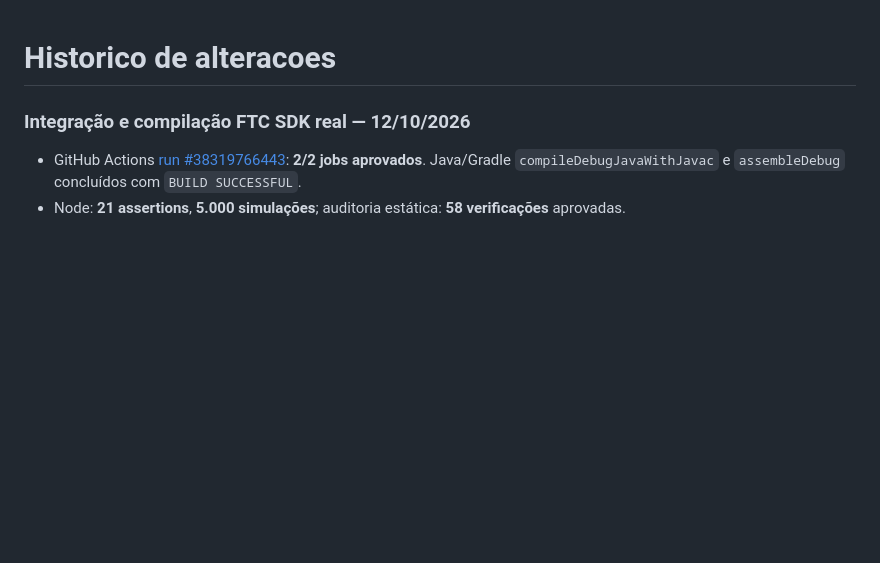
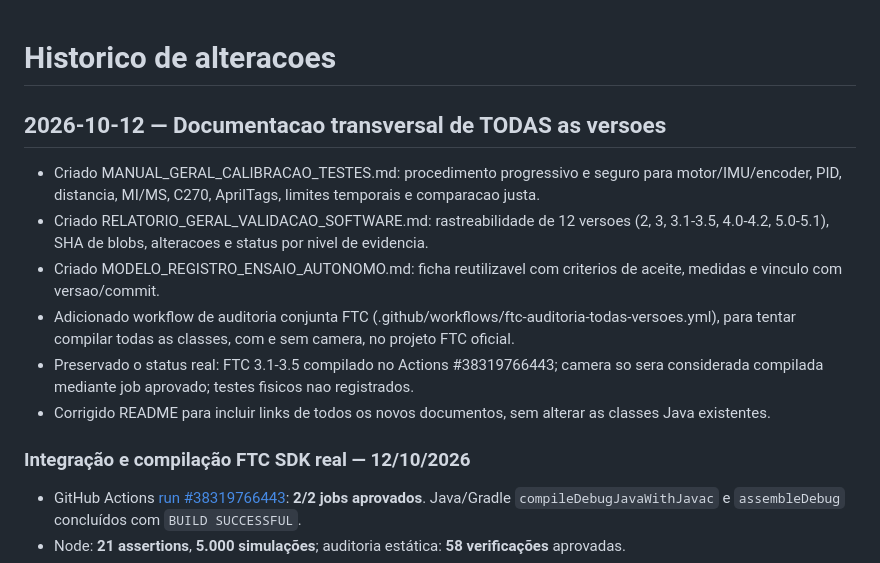
Before and after one commit to pabloinaciosilvestreinacio-collab/meca-tiger-autonomo, a Markdown page: CHANGELOG.md, the part around the change. Rendered like a GitHub page; blank space fills up the shorter version.

Commit message:
docs: registrar historico da documentacao transversal camera e sem camera

```diff
--- a/CHANGELOG.md
+++ b/CHANGELOG.md
@@ -1,4 +1,13 @@
 # Historico de alteracoes
+
+## 2026-10-12 — Documentacao transversal de TODAS as versoes
+
+- Criado MANUAL_GERAL_CALIBRACAO_TESTES.md: procedimento progressivo e seguro para motor/IMU/encoder, PID, distancia, MI/MS, C270, AprilTags, limites temporais e comparacao justa.
+- Criado RELATORIO_GERAL_VALIDACAO_SOFTWARE.md: rastreabilidade de 12 versoes (2, 3, 3.1-3.5, 4.0-4.2, 5.0-5.1), SHA de blobs, alteracoes e status por nivel de evidencia.
+- Criado MODELO_REGISTRO_ENSAIO_AUTONOMO.md: ficha reutilizavel com criterios de aceite, medidas e vinculo com versao/commit.
+- Adicionado workflow de auditoria conjunta FTC (.github/workflows/ftc-auditoria-todas-versoes.yml), para tentar compilar todas as classes, com e sem camera, no projeto FTC oficial.
+- Preservado o status real: FTC 3.1-3.5 compilado no Actions #38319766443; camera so sera considerada compilada mediante job aprovado; testes fisicos nao registrados.
+- Corrigido README para incluir links de todos os novos documentos, sem alterar as classes Java existentes.
 
 ### Integração e compilação FTC SDK real — 12/10/2026
 - GitHub Actions [run #38319766443](https://github.com/pabloinaciosilvestreinacio-collab/meca-tiger-autonomo/actions/runs/38319766443): **2/2 jobs aprovados**. Java/Gradle `compileDebugJavaWithJavac` e `assembleDebug` concluídos com `BUILD SUCCESSFUL`.
```
